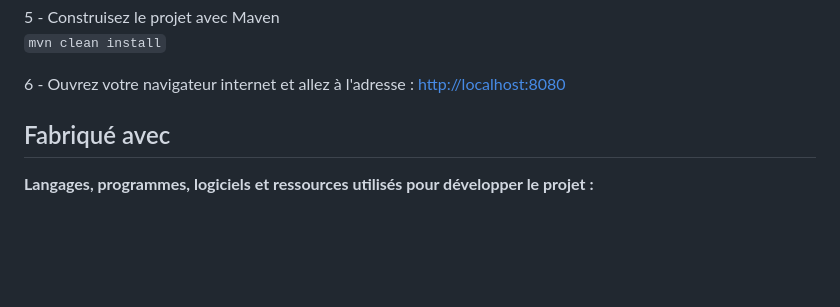
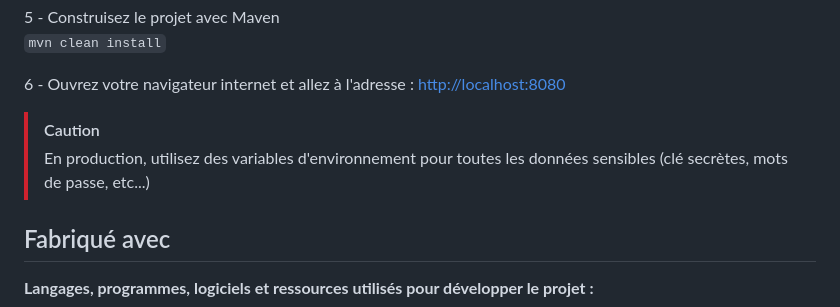
Before and after one commit to Prozakk33/Bloc3-JoParis, a Markdown page: README.MD, the part around one of its changes. GitHub-like rendering; blank space fills up the shorter version.

Commit message:
MAJ Readme

```diff
--- a/README.MD
+++ b/README.MD
@@ -51,6 +51,9 @@ Pour faire fonctionner ce projet sur votre machine, vous aurez besoin de :
 `mvn clean install`
 
 6 - Ouvrez votre navigateur internet et allez à l'adresse : [http://localhost:8080](http://localhost:8080)
+
+> [!CAUTION]
+> En production, utilisez des variables d'environnement pour toutes les données sensibles (clé secrètes, mots de passe, etc...)
 
 ## Fabriqué avec
 
```
Also changed, not shown: other parts of README.MD (+1 -1 lines).
